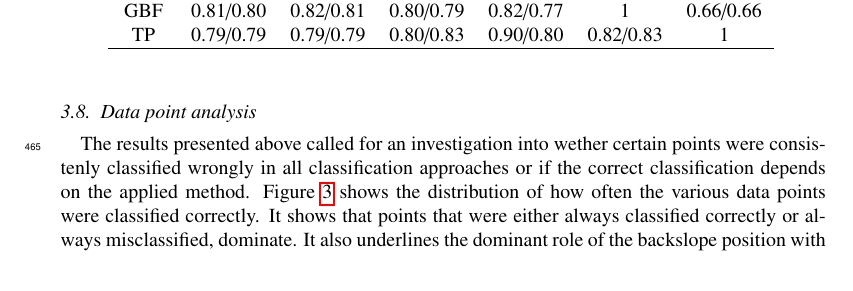
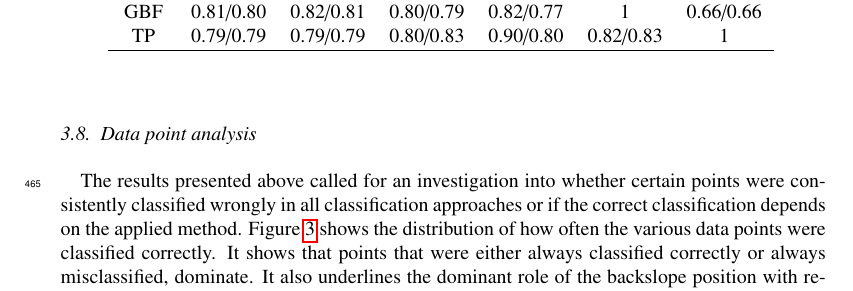
Before and after one commit to fernstgruber/paper1, a LaTeX paper (MEINPAPIERL.tex): part of page 19 of 24 before the commit and part of page 19 of 25 after it, cut so that both start at the same text. Compiled offline with pdfLaTeX; a missing bibliography style is replaced by a similar one.

Commit message:
Add files via upload

```diff
--- a/MEINPAPIERL.tex
+++ b/MEINPAPIERL.tex
@@ -479,7 +479,7 @@ TP &0.79/0.79  &0.79/0.79  &0.80/0.83  &0.90/0.80  &0.82/0.83  & 1 \\
 
 
 \subsection{Data point analysis}
-The results presented above called for an investigation into wether certain points were consistenly classified wrongly in all classification approaches or if the correct classification depends on the applied method. Figure \ref{fig:hist_correct_per_tp} shows the distribution of how often the various data points were classified correctly. It shows that points that were either always classified correctly or always misclassified, dominate. It also underlines the dominant role of the backslope position with regard to overall classification accuracy.
+The results presented above called for an investigation into whether certain points were consistently classified wrongly in all classification approaches or if the correct classification depends on the applied method. Figure \ref{fig:hist_correct_per_tp} shows the distribution of how often the various data points were classified correctly. It shows that points that were either always classified correctly or always misclassified, dominate. It also underlines the dominant role of the backslope position with regard to overall classification accuracy. To investigate which terrain parameters best distinguish between the points always misclassified and always classified correctly, a support vector machine classification approach comparable to the one used to distinguish topographic position was applied. Figure XXX gives an overview of the most influential terrain parameters identified for macro and meso scale as well as a comparison of the slope gradient noted by the surveyor and that derived from the DTM.
 
 \begin{figure}
 \includegraphics[width=\textwidth]{nr_correct_barplotperposition_EDITED.pdf}
```
Also changed, not shown: MEINPAPIERL.tex (4 more changed lines).
